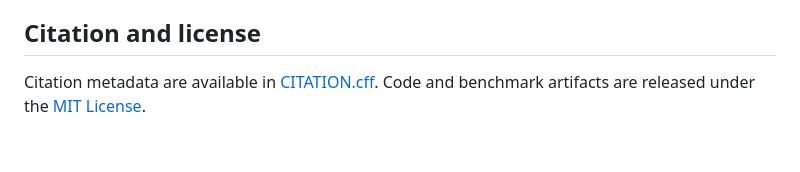
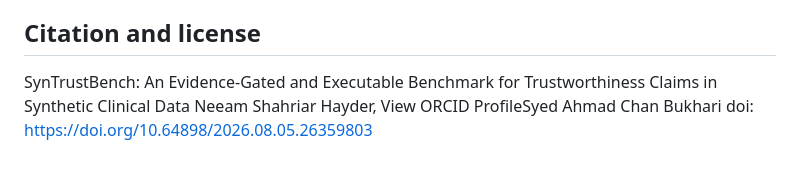
Before and after one commit to bukharilab/SynTrustBench, a Markdown page: README.md, the part around the change. GitHub-like rendering.

Commit message:
Update README with citation and DOI details
Added citation information and DOI for SynTrustBench.

```diff
--- a/README.md
+++ b/README.md
@@ -147,5 +147,6 @@ outputs alone are not evidence that every failure is detected selectively.
 
 ## Citation and license
 
-Citation metadata are available in [CITATION.cff](CITATION.cff). Code and benchmark
-artifacts are released under the [MIT License](LICENSE).
+SynTrustBench: An Evidence-Gated and Executable Benchmark for Trustworthiness Claims in Synthetic Clinical Data
+Neeam Shahriar Hayder,  View ORCID ProfileSyed Ahmad Chan Bukhari
+doi: https://doi.org/10.64898/2026.08.05.26359803
```
